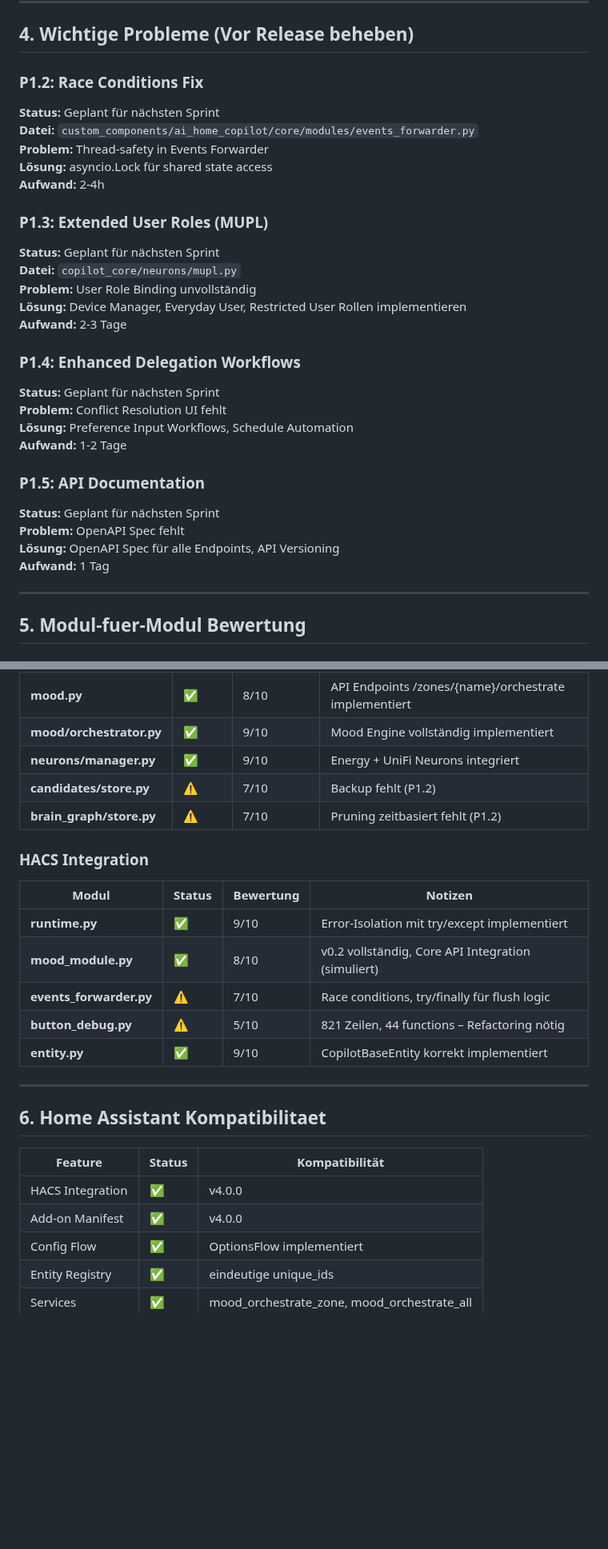
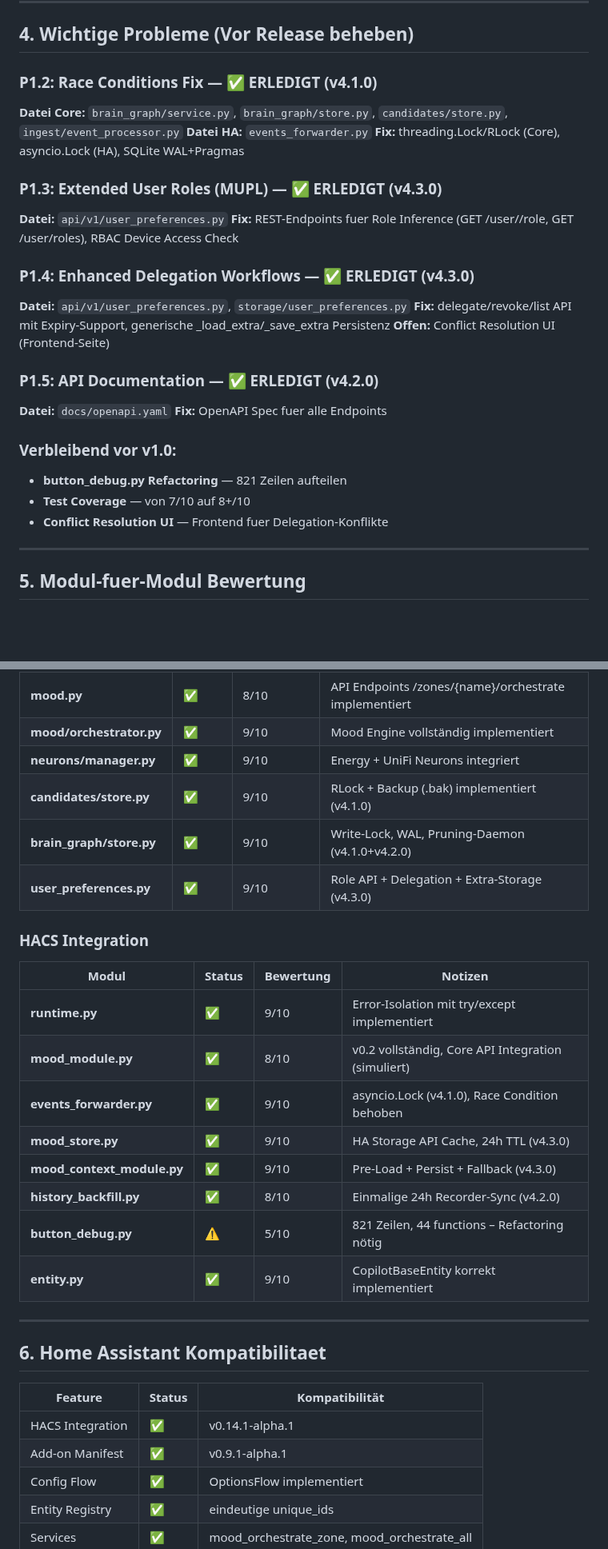
Before and after one commit to GreenhillEfka/pilotsuite-styx-ha, a Markdown page: PROJECT_STATUS.md, 2 parts joined by grey strips. Shown at 80% size. GitHub-like rendering; blank space fills up the shorter version.

```diff
--- a/PROJECT_STATUS.md
+++ b/PROJECT_STATUS.md
@@ -95,31 +109,28 @@ PilotSuite (ehemals AI Home CoPilot) ist ein **einzigartiges Open-Source-Projekt
 
 ## 4. Wichtige Probleme (Vor Release beheben)
 
-### P1.2: Race Conditions Fix
-**Status:** Geplant für nächsten Sprint
-**Datei:** `custom_components/ai_home_copilot/core/modules/events_forwarder.py`
-**Problem:** Thread-safety in Events Forwarder
-**Lösung:** asyncio.Lock für shared state access
-**Aufwand:** 2-4h
+### P1.2: Race Conditions Fix — ✅ ERLEDIGT (v4.1.0)
+**Datei Core:** `brain_graph/service.py`, `brain_graph/store.py`, `candidates/store.py`, `ingest/event_processor.py`
+**Datei HA:** `events_forwarder.py`
+**Fix:** threading.Lock/RLock (Core), asyncio.Lock (HA), SQLite WAL+Pragmas
 
-### P1.3: Extended User Roles (MUPL)
-**Status:** Geplant für nächsten Sprint
-**Datei:** `copilot_core/neurons/mupl.py`
-**Problem:** User Role Binding unvollständig
-**Lösung:** Device Manager, Everyday User, Restricted User Rollen implementieren
-**Aufwand:** 2-3 Tage
+### P1.3: Extended User Roles (MUPL) — ✅ ERLEDIGT (v4.3.0)
+**Datei:** `api/v1/user_preferences.py`
+**Fix:** REST-Endpoints fuer Role Inference (GET /user/<id>/role, GET /user/roles), RBAC Device Access Check
 
-### P1.4: Enhanced Delegation Workflows
-**Status:** Geplant für nächsten Sprint
-**Problem:** Conflict Resolution UI fehlt
-**Lösung:** Preference Input Workflows, Schedule Automation
-**Aufwand:** 1-2 Tage
+### P1.4: Enhanced Delegation Workflows — ✅ ERLEDIGT (v4.3.0)
+**Datei:** `api/v1/user_preferences.py`, `storage/user_preferences.py`
+**Fix:** delegate/revoke/list API mit Expiry-Support, generische _load_extra/_save_extra Persistenz
+**Offen:** Conflict Resolution UI (Frontend-Seite)
 
-### P1.5: API Documentation
-**Status:** Geplant für nächsten Sprint
-**Problem:** OpenAPI Spec fehlt
-**Lösung:** OpenAPI Spec für alle Endpoints, API Versioning
-**Aufwand:** 1 Tag
+### P1.5: API Documentation — ✅ ERLEDIGT (v4.2.0)
+**Datei:** `docs/openapi.yaml`
+**Fix:** OpenAPI Spec fuer alle Endpoints
+
+### Verbleibend vor v1.0:
+- **button_debug.py Refactoring** — 821 Zeilen aufteilen
+- **Test Coverage** — von 7/10 auf 8+/10
+- **Conflict Resolution UI** — Frontend fuer Delegation-Konflikte
 
 ---
 
@@ -134,8 +145,9 @@ PilotSuite (ehemals AI Home CoPilot) ist ein **einzigartiges Open-Source-Projekt
 | **mood.py** | ✅ | 8/10 | API Endpoints /zones/{name}/orchestrate implementiert |
 | **mood/orchestrator.py** | ✅ | 9/10 | Mood Engine vollständig implementiert |
 | **neurons/manager.py** | ✅ | 9/10 | Energy + UniFi Neurons integriert |
-| **candidates/store.py** | ⚠️ | 7/10 | Backup fehlt (P1.2) |
-| **brain_graph/store.py** | ⚠️ | 7/10 | Pruning zeitbasiert fehlt (P1.2) |
+| **candidates/store.py** | ✅ | 9/10 | RLock + Backup (.bak) implementiert (v4.1.0) |
+| **brain_graph/store.py** | ✅ | 9/10 | Write-Lock, WAL, Pruning-Daemon (v4.1.0+v4.2.0) |
+| **user_preferences.py** | ✅ | 9/10 | Role API + Delegation + Extra-Storage (v4.3.0) |
 
 ### HACS Integration
 
@@ -143,7 +155,10 @@ PilotSuite (ehemals AI Home CoPilot) ist ein **einzigartiges Open-Source-Projekt
 |-------|--------|-----------|---------|
 | **runtime.py** | ✅ | 9/10 | Error-Isolation mit try/except implementiert |
 | **mood_module.py** | ✅ | 8/10 | v0.2 vollständig, Core API Integration (simuliert) |
-| **events_forwarder.py** | ⚠️ | 7/10 | Race conditions, try/finally für flush logic |
+| **events_forwarder.py** | ✅ | 9/10 | asyncio.Lock (v4.1.0), Race Condition behoben |
+| **mood_store.py** | ✅ | 9/10 | HA Storage API Cache, 24h TTL (v4.3.0) |
+| **mood_context_module.py** | ✅ | 9/10 | Pre-Load + Persist + Fallback (v4.3.0) |
+| **history_backfill.py** | ✅ | 8/10 | Einmalige 24h Recorder-Sync (v4.2.0) |
 | **button_debug.py** | ⚠️ | 5/10 | 821 Zeilen, 44 functions – Refactoring nötig |
 | **entity.py** | ✅ | 9/10 | CopilotBaseEntity korrekt implementiert |
 
@@ -153,8 +168,8 @@ PilotSuite (ehemals AI Home CoPilot) ist ein **einzigartiges Open-Source-Projekt
 
 | Feature | Status | Kompatibilität |
 |---------|--------|----------------|
-| HACS Integration | ✅ | v4.0.0 |
-| Add-on Manifest | ✅ | v4.0.0 |
+| HACS Integration | ✅ | v0.14.1-alpha.1 |
+| Add-on Manifest | ✅ | v0.9.1-alpha.1 |
 | Config Flow | ✅ | OptionsFlow implementiert |
 | Entity Registry | ✅ | eindeutige unique_ids |
 | Services | ✅ | mood_orchestrate_zone, mood_orchestrate_all |
```
Also changed, not shown: other parts of PROJECT_STATUS.md (+76 -74 lines).
